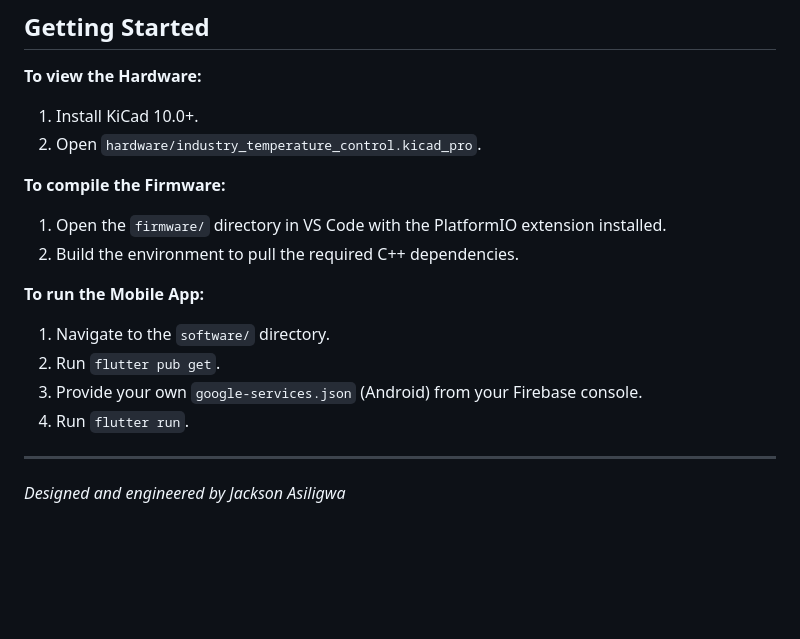
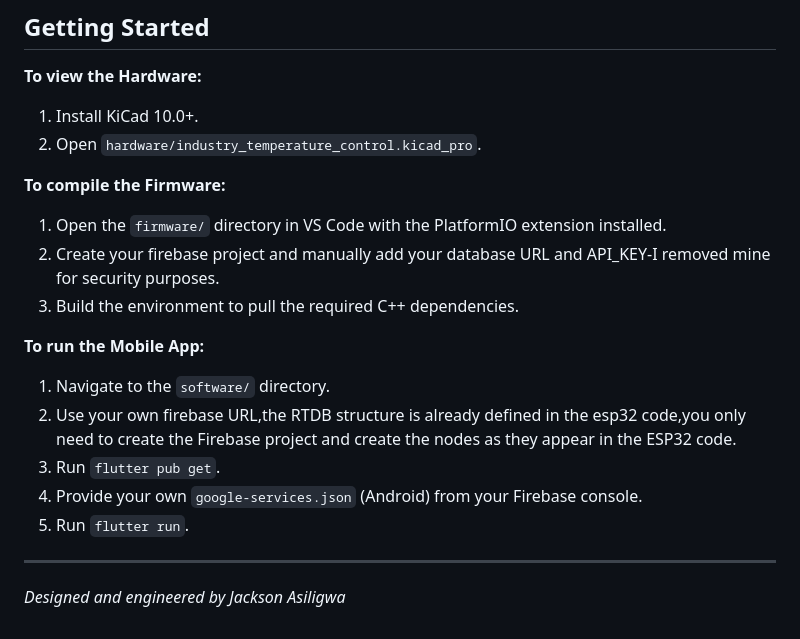
Before and after one commit to IaMdEvJaXoN/industry_temperature_control_system, a Markdown page: README.md, the part around the change. Rendered like a GitHub page; blank space fills up the shorter version.

Commit message:
Revise README for Firebase setup and build instructions
Updated instructions for Firebase project setup and clarified steps for building the firmware and running the mobile app.

```diff
--- a/README.md
+++ b/README.md
@@ -80,13 +80,15 @@ A mobile frontend built for performance.
 
 **To compile the Firmware:**
 1. Open the `firmware/` directory in VS Code with the PlatformIO extension installed.
-2. Build the environment to pull the required C++ dependencies.
+2. Create your firebase project and manually add your database URL and API_KEY-I removed mine for security purposes.
+3. Build the environment to pull the required C++ dependencies.
 
 **To run the Mobile App:**
 1. Navigate to the `software/` directory.
-2. Run `flutter pub get`.
-3. Provide your own `google-services.json` (Android) from your Firebase console.
-4. Run `flutter run`.
+2. Use your own firebase URL,the RTDB structure is already defined in the esp32 code,you only need to create the Firebase project and create the nodes as they appear in the ESP32 code.
+3. Run `flutter pub get`.
+4. Provide your own `google-services.json` (Android) from your Firebase console.
+5. Run `flutter run`.
 
 ---
 *Designed and engineered by Jackson Asiligwa*
```
